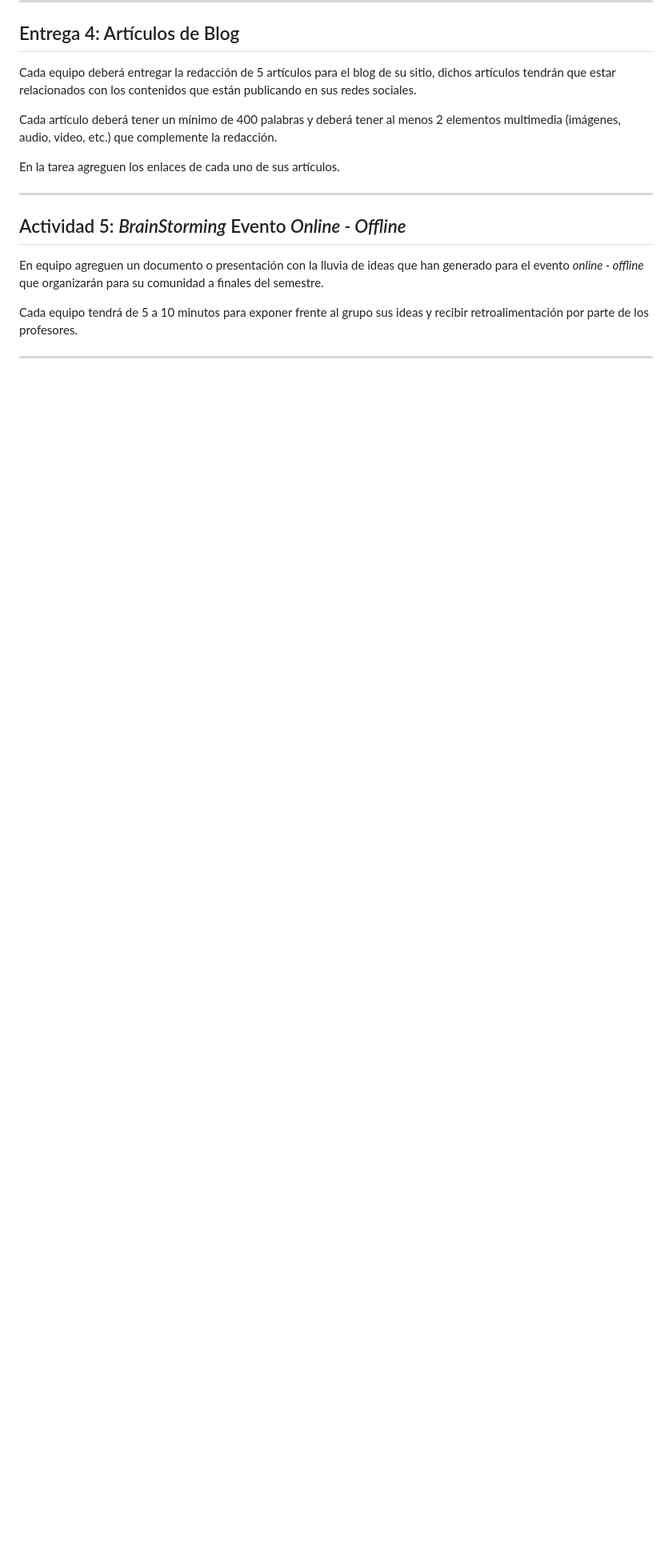
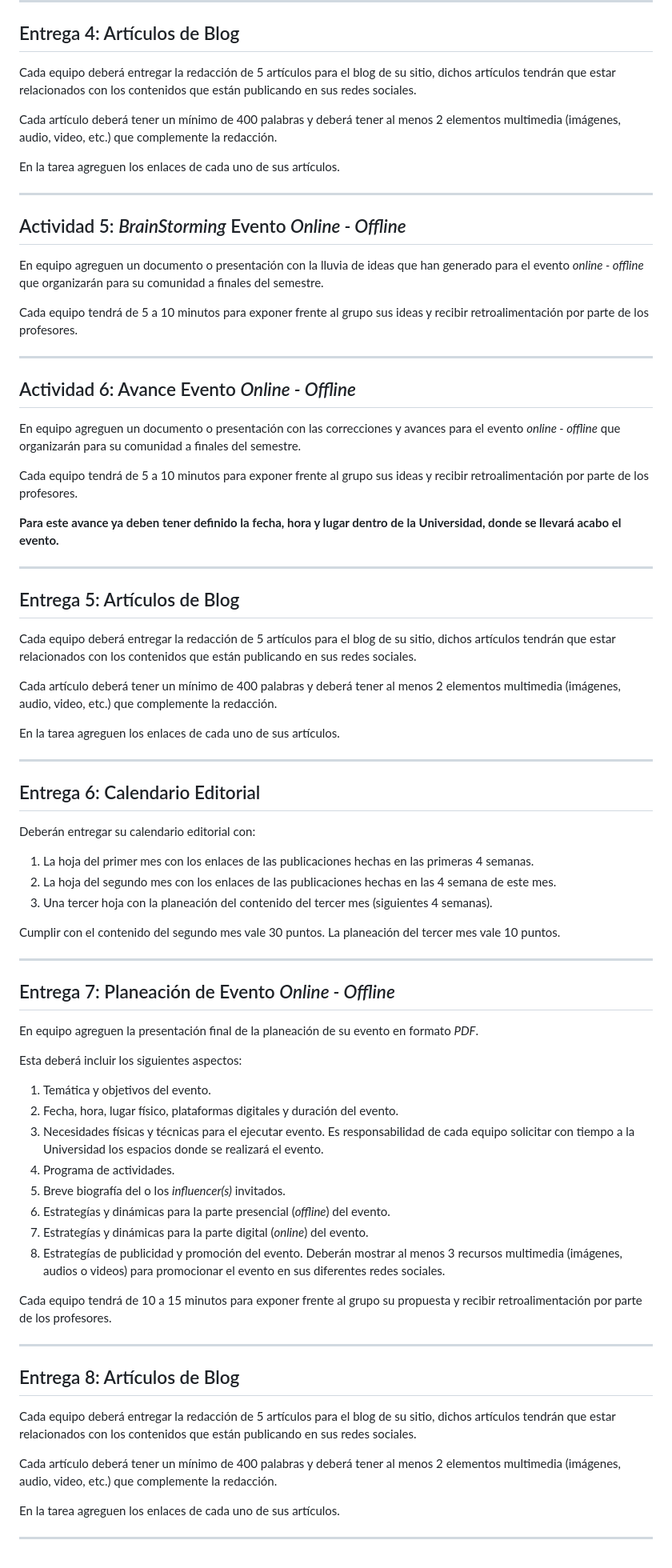
Before and after one commit to ROCIOPUEBLA/mis-clases, a Markdown page: Practicas/ComunidadesVirtualesMediosSociales.md, the part around the change. Shown: that part at 80% size. Rendered like a GitHub page; blank space fills up the shorter version.

Commit message:
Prácticas Comunidades

```diff
--- a/Practicas/ComunidadesVirtualesMediosSociales.md
+++ b/Practicas/ComunidadesVirtualesMediosSociales.md
@@ -102,3 +102,64 @@ En equipo agreguen un documento o presentación con la lluvia de ideas que han g
 Cada equipo tendrá de 5 a 10 minutos para exponer frente al grupo sus ideas y recibir retroalimentación por parte de los profesores.
 
 ---
+
+## Actividad 6: Avance Evento _Online - Offline_
+
+En equipo agreguen un documento o presentación con las correcciones y avances para el evento _online - offline_ que organizarán para su comunidad a finales del semestre.
+
+Cada equipo tendrá de 5 a 10 minutos para exponer frente al grupo sus ideas y recibir retroalimentación por parte de los profesores.
+
+**Para este avance ya deben tener definido la fecha, hora y lugar dentro de la Universidad, donde se llevará acabo el evento.**
+
+---
+
+## Entrega 5: Artículos de Blog
+
+Cada equipo deberá entregar la redacción de 5 artículos para el blog de su sitio, dichos artículos tendrán que estar relacionados con los contenidos que están publicando en sus redes sociales.
+
+Cada artículo deberá tener un mínimo de 400 palabras y deberá tener al menos 2 elementos multimedia (imágenes, audio, video, etc.) que complemente la redacción.
+
+En la tarea agreguen los enlaces de cada uno de sus artículos.
+
+---
+
+## Entrega 6: Calendario Editorial
+
+Deberán entregar su calendario editorial con:
+
+1. La hoja del primer mes con los enlaces de las publicaciones hechas en las primeras 4 semanas.
+1. La hoja del segundo mes con los enlaces de las publicaciones hechas en las 4 semana de este mes.
+1. Una tercer hoja con la planeación del contenido del tercer mes (siguientes 4 semanas).
+
+Cumplir con el contenido del segundo mes vale 30 puntos. La planeación del tercer mes vale 10 puntos.
+
+---
+
+## Entrega 7: Planeación de Evento _Online - Offline_
+
+En equipo agreguen la presentación final de la planeación de su evento en formato _PDF_.
+
+Esta deberá incluir los siguientes aspectos:
+
+1. Temática y objetivos del evento.
+1. Fecha, hora, lugar físico, plataformas digitales y duración del evento.
+1. Necesidades físicas y técnicas para el ejecutar evento. Es responsabilidad de cada equipo solicitar con tiempo a la Universidad los espacios donde se realizará el evento.
+1. Programa de actividades.
+1. Breve biografía del o los _influencer(s)_ invitados.
+1. Estrategías y dinámicas para la parte presencial (_offline_) del evento.
+1. Estrategías y dinámicas para la parte digital (_online_) del evento.
+1. Estrategías de publicidad y promoción del evento. Deberán mostrar al menos 3 recursos multimedia (imágenes, audios o videos) para promocionar el evento en sus diferentes redes sociales.
+
+Cada equipo tendrá de 10 a 15 minutos para exponer frente al grupo su propuesta y recibir retroalimentación por parte de los profesores.
+
+---
+
+## Entrega 8: Artículos de Blog
+
+Cada equipo deberá entregar la redacción de 5 artículos para el blog de su sitio, dichos artículos tendrán que estar relacionados con los contenidos que están publicando en sus redes sociales.
+
+Cada artículo deberá tener un mínimo de 400 palabras y deberá tener al menos 2 elementos multimedia (imágenes, audio, video, etc.) que complemente la redacción.
+
+En la tarea agreguen los enlaces de cada uno de sus artículos.
+
+---
```
